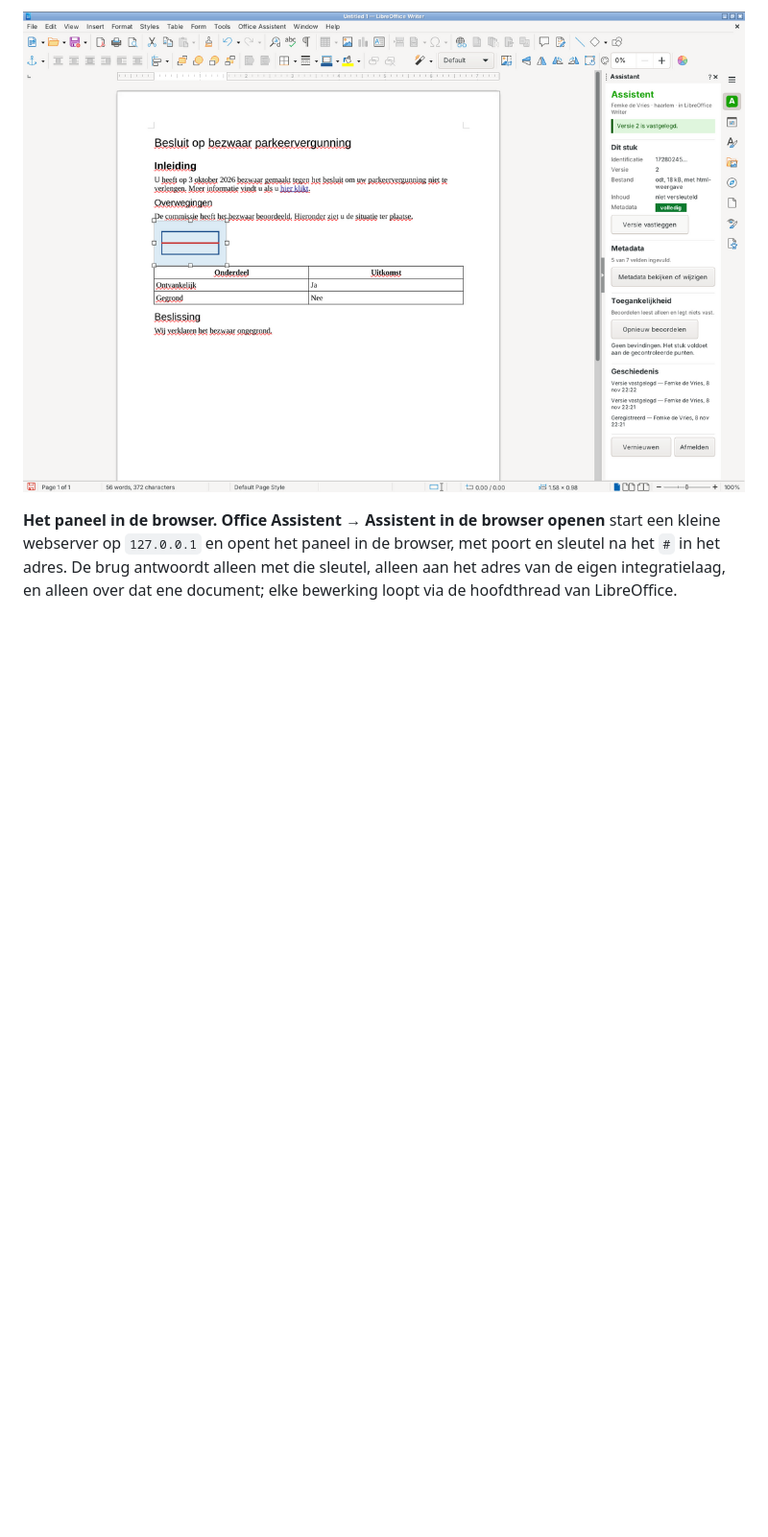
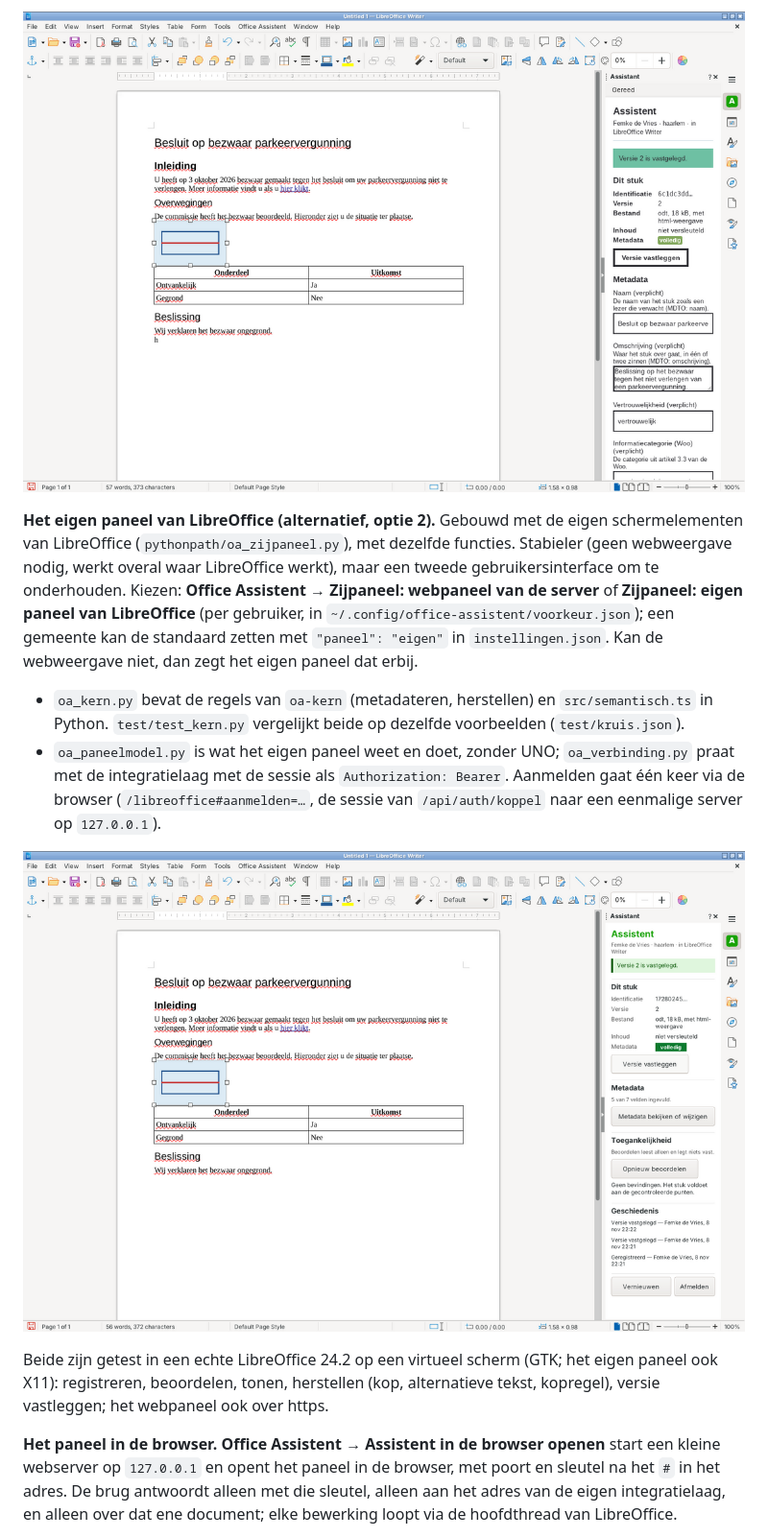
Before and after one commit to digitaalgemeengoed/oa-adapters, a Markdown page: README.md, the part around one of its changes. Shown at 96% size. Rendered like a GitHub page; pictures changed too: docs/zijpaneel-libreoffice-eigen.png (added), docs/zijpaneel-libreoffice.png; blank space fills up the shorter version.

```diff
--- a/README.md
+++ b/README.md
@@ -46,5 +45,14 @@ Een invoegtoepassing met een takenvenster. In Word voor het web staat dat venste
 
-![Het zijpaneel Assistent in LibreOffice Writer](docs/zijpaneel-libreoffice.png)
+![Het webpaneel van de server in de zijbalk van LibreOffice Writer](docs/zijpaneel-libreoffice.png)
+
+**Het eigen paneel van LibreOffice (alternatief, optie 2).** Gebouwd met de eigen schermelementen van LibreOffice (`pythonpath/oa_zijpaneel.py`), met dezelfde functies. Stabieler (geen webweergave nodig, werkt overal waar LibreOffice werkt), maar een tweede gebruikersinterface om te onderhouden. Kiezen: **Office Assistent → Zijpaneel: webpaneel van de server** of **Zijpaneel: eigen paneel van LibreOffice** (per gebruiker, in `~/.config/office-assistent/voorkeur.json`); een gemeente kan de standaard zetten met `"paneel": "eigen"` in `instellingen.json`. Kan de webweergave niet, dan zegt het eigen paneel dat erbij.
+
+- `oa_kern.py` bevat de regels van `oa-kern` (metadateren, herstellen) en `src/semantisch.ts` in Python. `test/test_kern.py` vergelijkt beide op dezelfde voorbeelden (`test/kruis.json`).
+- `oa_paneelmodel.py` is wat het eigen paneel weet en doet, zonder UNO; `oa_verbinding.py` praat met de integratielaag met de sessie als `Authorization: Bearer`. Aanmelden gaat één keer via de browser (`/libreoffice#aanmelden=…`, de sessie van `/api/auth/koppel` naar een eenmalige server op `127.0.0.1`).
+
+![Het eigen paneel in de zijbalk van LibreOffice Writer](docs/zijpaneel-libreoffice-eigen.png)
+
+Beide zijn getest in een echte LibreOffice 24.2 op een virtueel scherm (GTK; het eigen paneel ook X11): registreren, beoordelen, tonen, herstellen (kop, alternatieve tekst, kopregel), versie vastleggen; het webpaneel ook over https.
 
 **Het paneel in de browser.** **Office Assistent → Assistent in de browser openen** start een kleine webserver op `127.0.0.1` en opent het paneel in de browser, met poort en sleutel na het `#` in het adres. De brug antwoordt alleen met die sleutel, alleen aan het adres van de eigen integratielaag, en alleen over dat ene document; elke bewerking loopt via de hoofdthread van LibreOffice.
 
```
Also changed, not shown: other parts of README.md (+6 -7 lines), CHANGELOG.md (+8 -0 lines), 10 other files.
